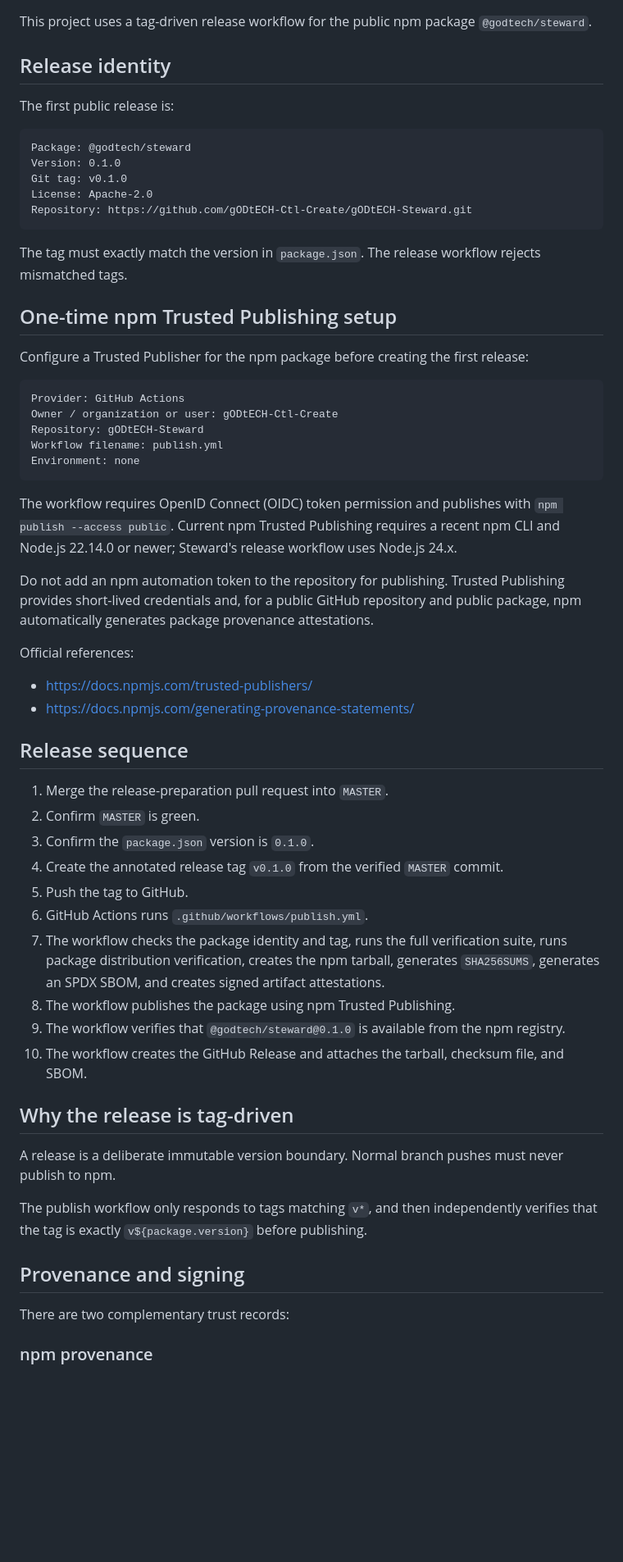
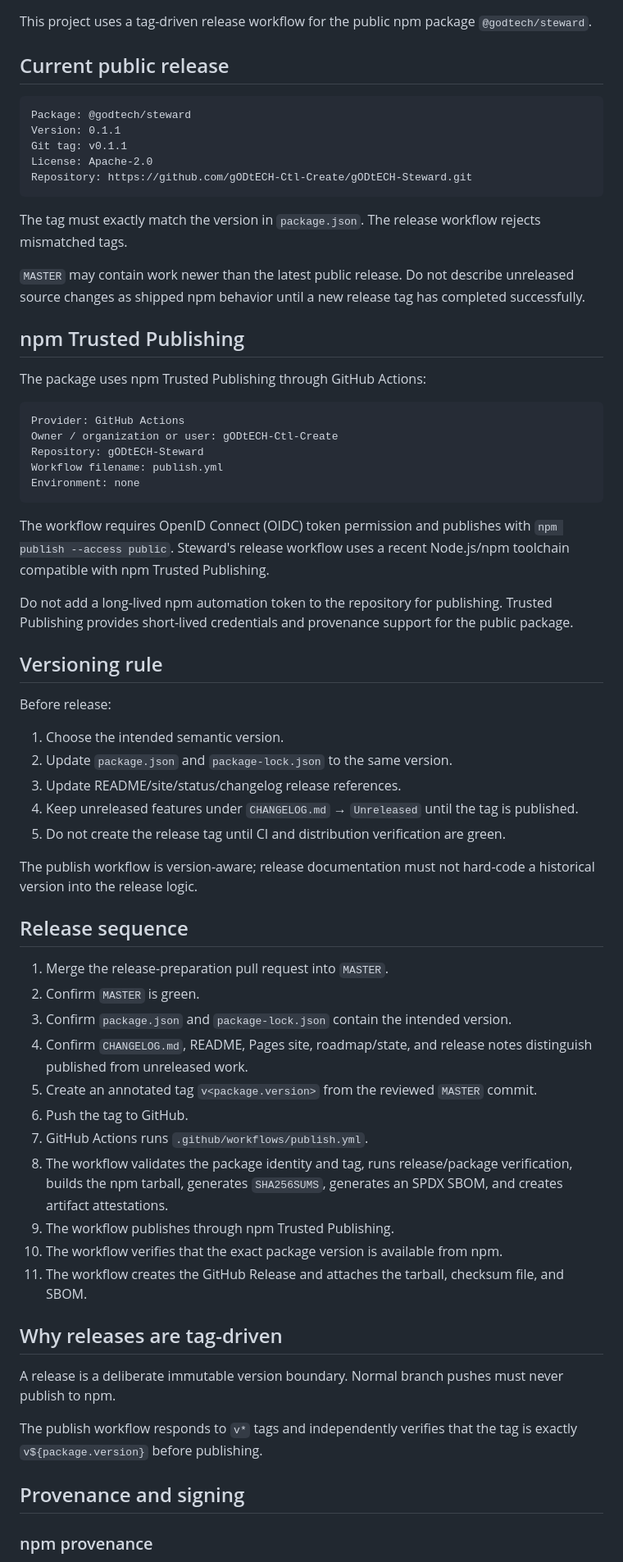
Before and after one commit to gODtECH-Ctl-Create/gODtECH-Steward, a Markdown page: docs/release.md, the part around one of its changes. Shown at 82% size. Drawn GitHub-style; blank space fills up the shorter version.

Commit message:
docs: make release procedure version-aware

````diff
--- a/docs/release.md
+++ b/docs/release.md
@@ -2,23 +2,23 @@
 
 This project uses a tag-driven release workflow for the public npm package `@godtech/steward`.
 
-## Release identity
-
-The first public release is:
+## Current public release
 
 ```text
 Package: @godtech/steward
-Version: 0.1.0
-Git tag: v0.1.0
+Version: 0.1.1
+Git tag: v0.1.1
 License: Apache-2.0
 Repository: https://github.com/gODtECH-Ctl-Create/gODtECH-Steward.git
 ```
 
 The tag must exactly match the version in `package.json`. The release workflow rejects mismatched tags.
 
-## One-time npm Trusted Publishing setup
+`MASTER` may contain work newer than the latest public release. Do not describe unreleased source changes as shipped npm behavior until a new release tag has completed successfully.
 
-Configure a Trusted Publisher for the npm package before creating the first release:
+## npm Trusted Publishing
+
+The package uses npm Trusted Publishing through GitHub Actions:
 
 ```text
 Provider: GitHub Actions
@@ -28,37 +28,43 @@ Workflow filename: publish.yml
 Environment: none
 ```
 
-The workflow requires OpenID Connect (OIDC) token permission and publishes with `npm publish --access public`. Current npm Trusted Publishing requires a recent npm CLI and Node.js 22.14.0 or newer; Steward's release workflow uses Node.js 24.x.
+The workflow requires OpenID Connect (OIDC) token permission and publishes with `npm publish --access public`. Steward's release workflow uses a recent Node.js/npm toolchain compatible with npm Trusted Publishing.
 
-Do not add an npm automation token to the repository for publishing. Trusted Publishing provides short-lived credentials and, for a public GitHub repository and public package, npm automatically generates package provenance attestations.
+Do not add a long-lived npm automation token to the repository for publishing. Trusted Publishing provides short-lived credentials and provenance support for the public package.
 
-Official references:
+## Versioning rule
 
-- https://docs.npmjs.com/trusted-publishers/
-- https://docs.npmjs.com/generating-provenance-statements/
+Before release:
+
+1. Choose the intended semantic version.
+2. Update `package.json` and `package-lock.json` to the same version.
+3. Update README/site/status/changelog release references.
+4. Keep unreleased features under `CHANGELOG.md` → `Unreleased` until the tag is published.
+5. Do not create the release tag until CI and distribution verification are green.
+
+The publish workflow is version-aware; release documentation must not hard-code a historical version into the release logic.
 
 ## Release sequence
 
 1. Merge the release-preparation pull request into `MASTER`.
 2. Confirm `MASTER` is green.
-3. Confirm the `package.json` version is `0.1.0`.
-4. Create the annotated release tag `v0.1.0` from the verified `MASTER` commit.
-5. Push the tag to GitHub.
-6. GitHub Actions runs `.github/workflows/publish.yml`.
-7. The workflow checks the package identity and tag, runs the full verification suite, runs package distribution verification, creates the npm tarball, generates `SHA256SUMS`, generates an SPDX SBOM, and creates signed artifact attestations.
-8. The workflow publishes the package using npm Trusted Publishing.
-9. The workflow verifies that `@godtech/steward@0.1.0` is available from the npm registry.
-10. The workflow creates the GitHub Release and attaches the tarball, checksum file, and SBOM.
+3. Confirm `package.json` and `package-lock.json` contain the intended version.
+4. Confirm `CHANGELOG.md`, README, Pages site, roadmap/state, and release notes distinguish published from unreleased work.
+5. Create an annotated tag `v<package.version>` from the reviewed `MASTER` commit.
+6. Push the tag to GitHub.
+7. GitHub Actions runs `.github/workflows/publish.yml`.
+8. The workflow validates the package identity and tag, runs release/package verification, builds the npm tarball, generates `SHA256SUMS`, generates an SPDX SBOM, and creates artifact attestations.
+9. The workflow publishes through npm Trusted Publishing.
+10. The workflow verifies that the exact package version is available from npm.
+11. The workflow creates the GitHub Release and attaches the tarball, checksum file, and SBOM.
 
-## Why the release is tag-driven
+## Why releases are tag-driven
 
 A release is a deliberate immutable version boundary. Normal branch pushes must never publish to npm.
 
-The publish workflow only responds to tags matching `v*`, and then independently verifies that the tag is exactly `v${package.version}` before publishing.
+The publish workflow responds to `v*` tags and independently verifies that the tag is exactly `v${package.version}` before publishing.
 
 ## Provenance and signing
 
-There are two complementary trust records:
-
 ### npm provenance
 
````
Also changed, not shown: other parts of docs/release.md (+15 -23 lines).
